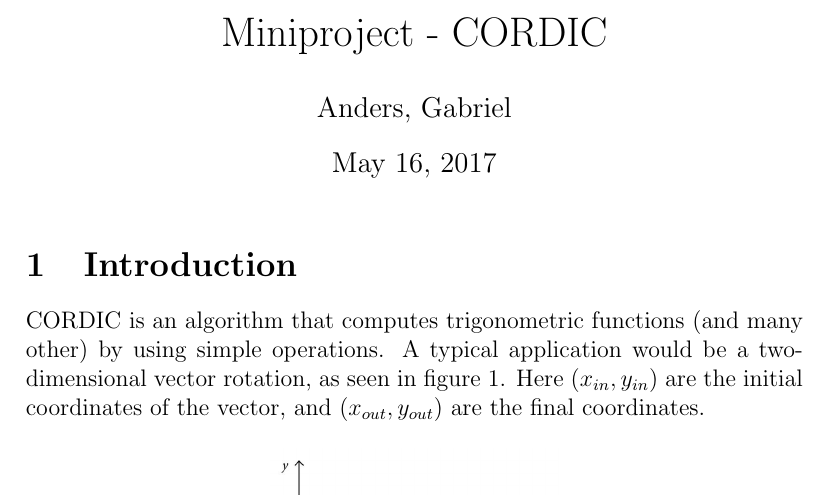
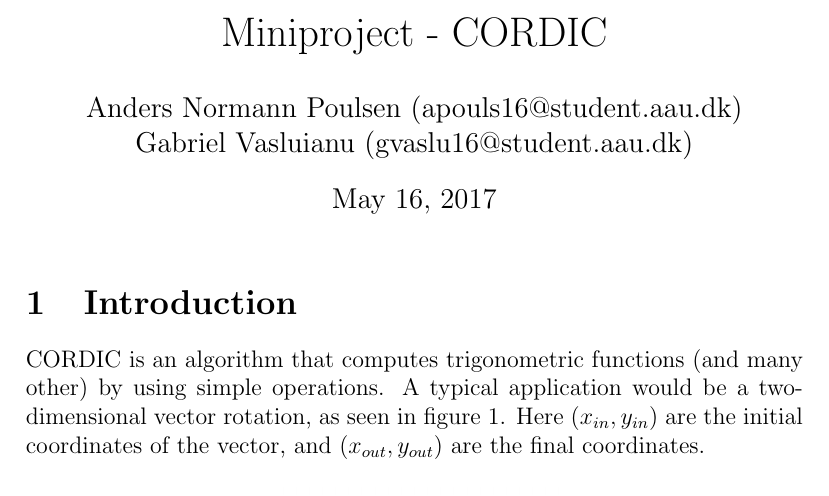
Before and after one commit to gvaslu16/miniproject, a LaTeX document (miniproject.tex): part of page 1 of 2, cut so that both start at the same text. Compiled offline with pdfLaTeX.

Commit message:
Changed names

```diff
--- a/miniproject.tex
+++ b/miniproject.tex
@@ -9,7 +9,7 @@
 
 
 \title{Miniproject - CORDIC}
-\author{Anders, Gabriel}
+\author{Anders Normann Poulsen (apouls16@student.aau.dk)\\Gabriel Vasluianu (gvaslu16@student.aau.dk)}
 
 
 \begin{document}
```
